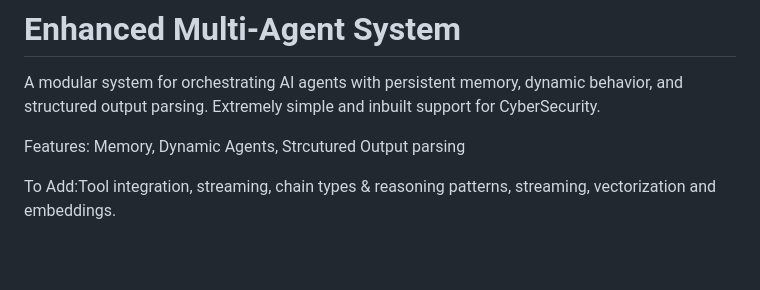
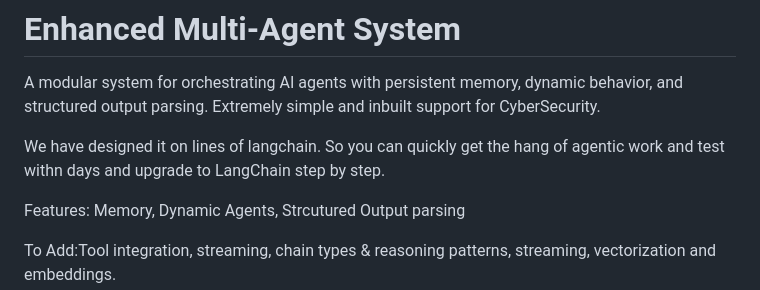
Before and after one commit to RahulModak74/working_agents, a Markdown page: README.md, the part around the change. GitHub-like rendering; blank space fills up the shorter version.

```diff
--- a/README.md
+++ b/README.md
@@ -1,6 +1,8 @@
 # Enhanced Multi-Agent System
 
 A modular system for orchestrating AI agents with persistent memory, dynamic behavior, and structured output parsing. Extremely simple and inbuilt support for CyberSecurity.
+
+We have designed it on lines of langchain. So you can quickly get the hang of agentic work and test withn days and upgrade to LangChain step by step.
 
 Features: Memory, Dynamic Agents, Strcutured Output parsing
 
```
